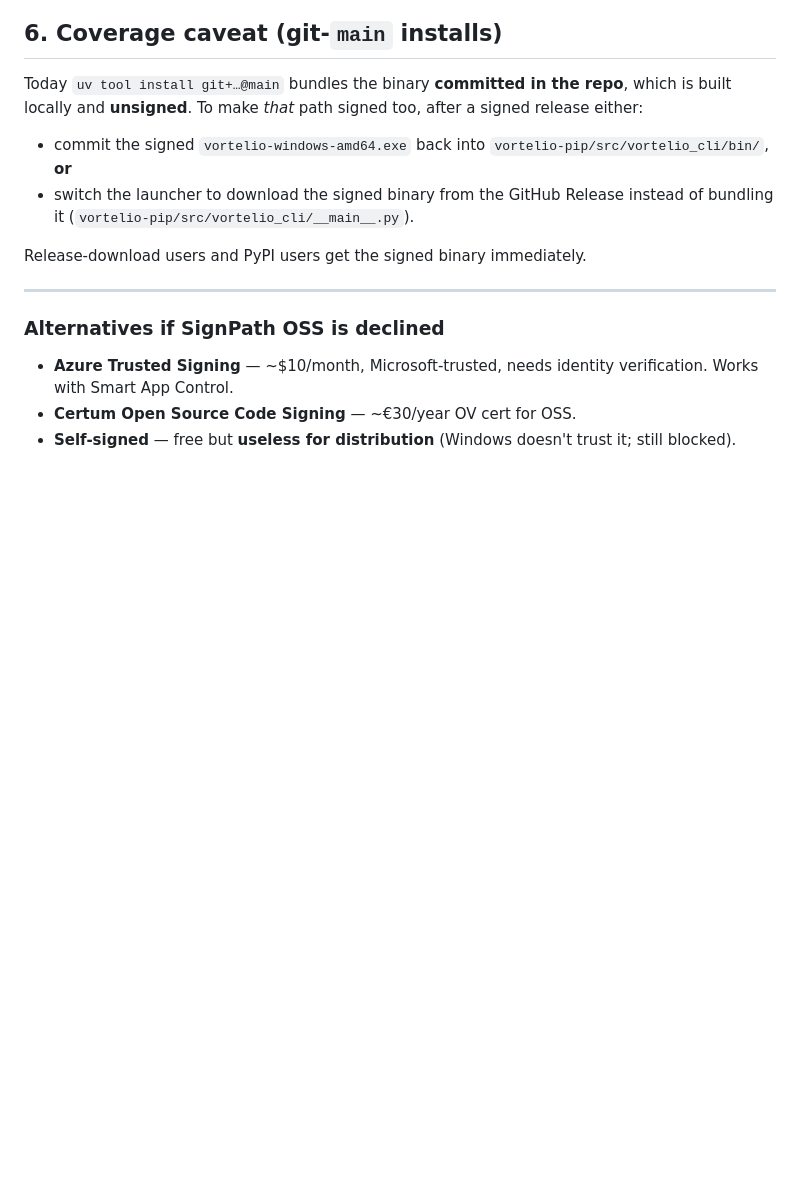
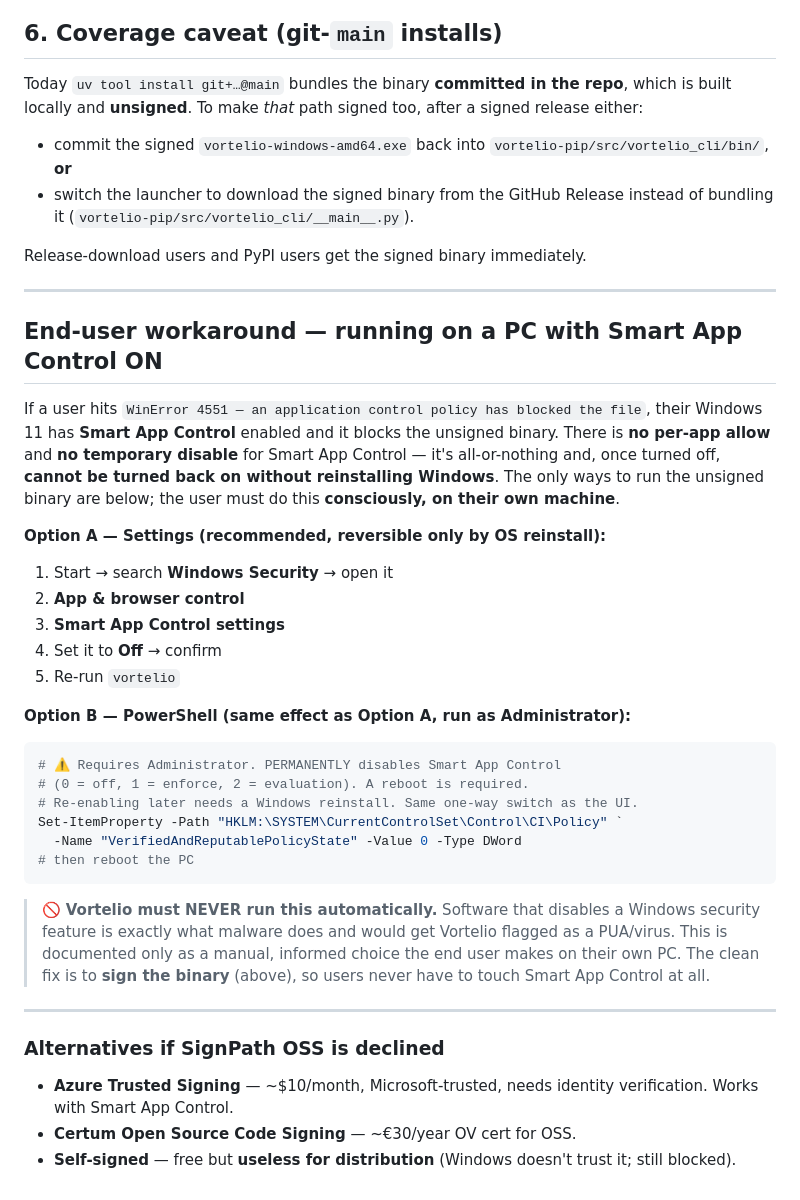
Before and after one commit to metiu1/Vortelio, a Markdown page: SIGNING.md, the part around the change. Drawn GitHub-style; blank space fills up the shorter version.

Commit message:
docs(SIGNING): document the end-user Smart App Control workaround
Add the Settings steps and the equivalent PowerShell command (registry,
admin + reboot) for users blocked by Smart App Control, with explicit warnings
that it permanently disables the feature and that Vortelio must never automate
it (would be flagged as malware). Signing remains the clean fix.

````diff
--- a/SIGNING.md
+++ b/SIGNING.md
@@ -95,6 +95,41 @@ Release-download users and PyPI users get the signed binary immediately.
 
 ---
 
+## End-user workaround — running on a PC with Smart App Control ON
+
+If a user hits `WinError 4551 — an application control policy has blocked the
+file`, their Windows 11 has **Smart App Control** enabled and it blocks the
+unsigned binary. There is **no per-app allow** and **no temporary disable** for
+Smart App Control — it's all-or-nothing and, once turned off, **cannot be turned
+back on without reinstalling Windows**. The only ways to run the unsigned binary
+are below; the user must do this **consciously, on their own machine**.
+
+**Option A — Settings (recommended, reversible only by OS reinstall):**
+1. Start → search **Windows Security** → open it
+2. **App & browser control**
+3. **Smart App Control settings**
+4. Set it to **Off** → confirm
+5. Re-run `vortelio`
+
+**Option B — PowerShell (same effect as Option A, run as Administrator):**
+
+```powershell
+# ⚠️ Requires Administrator. PERMANENTLY disables Smart App Control
+# (0 = off, 1 = enforce, 2 = evaluation). A reboot is required.
+# Re-enabling later needs a Windows reinstall. Same one-way switch as the UI.
+Set-ItemProperty -Path "HKLM:\SYSTEM\CurrentControlSet\Control\CI\Policy" `
+  -Name "VerifiedAndReputablePolicyState" -Value 0 -Type DWord
+# then reboot the PC
+```
+
+> 🚫 **Vortelio must NEVER run this automatically.** Software that disables a
+> Windows security feature is exactly what malware does and would get Vortelio
+> flagged as a PUA/virus. This is documented only as a manual, informed choice
+> the end user makes on their own PC. The clean fix is to **sign the binary**
+> (above), so users never have to touch Smart App Control at all.
+
+---
+
 ### Alternatives if SignPath OSS is declined
 
 - **Azure Trusted Signing** — ~$10/month, Microsoft-trusted, needs identity
````
